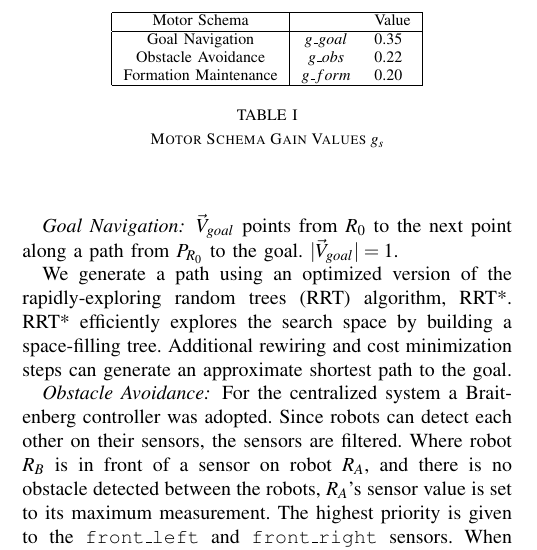
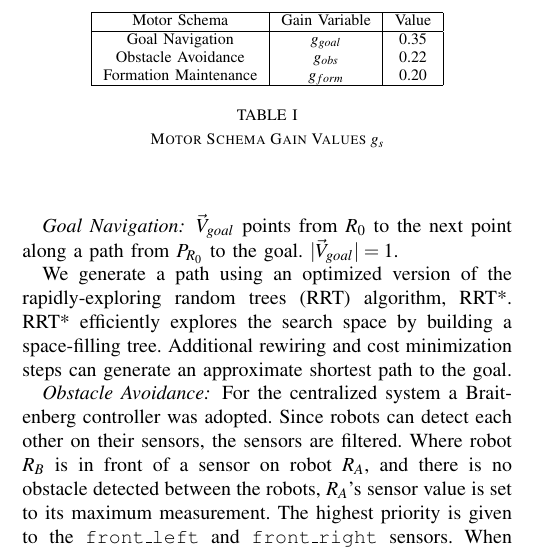
Before and after one commit to DoodleBobBuffPants/RobotProject, a LaTeX paper (Report/Report.tex): part of one column of page 2 of 3, cut so that both start at the same text. Compiled offline with pdfLaTeX.

Commit message:
format table to include gain variables, mathematically

```diff
--- a/Report/Report.tex
+++ b/Report/Report.tex
@@ -137,13 +137,13 @@ where $\lvert\vec{V}_{noise}\rvert = 0.05$.
 
 \begin{table}[h]
 \begin{center}
-\begin{tabular}{|c|cl|}
+\begin{tabular}{|c|c|c|}
 \hline
-Motor Schema &  & Value \\
+Motor Schema & Gain Variable & Value \\
 \hline
-Goal Navigation & $g\_goal$                  & 0.35 \\
-Obstacle Avoidance & $g\_obs$     & 0.22 \\
-Formation Maintenance & $g\_form$       & 0.20 \\
+Goal Navigation & $g_{goal}$ & 0.35 \\
+Obstacle Avoidance & $g_{obs}$ & 0.22 \\
+Formation Maintenance & $g_{form}$ & 0.20 \\
 \hline
 \end{tabular}
 \end{center}
```
